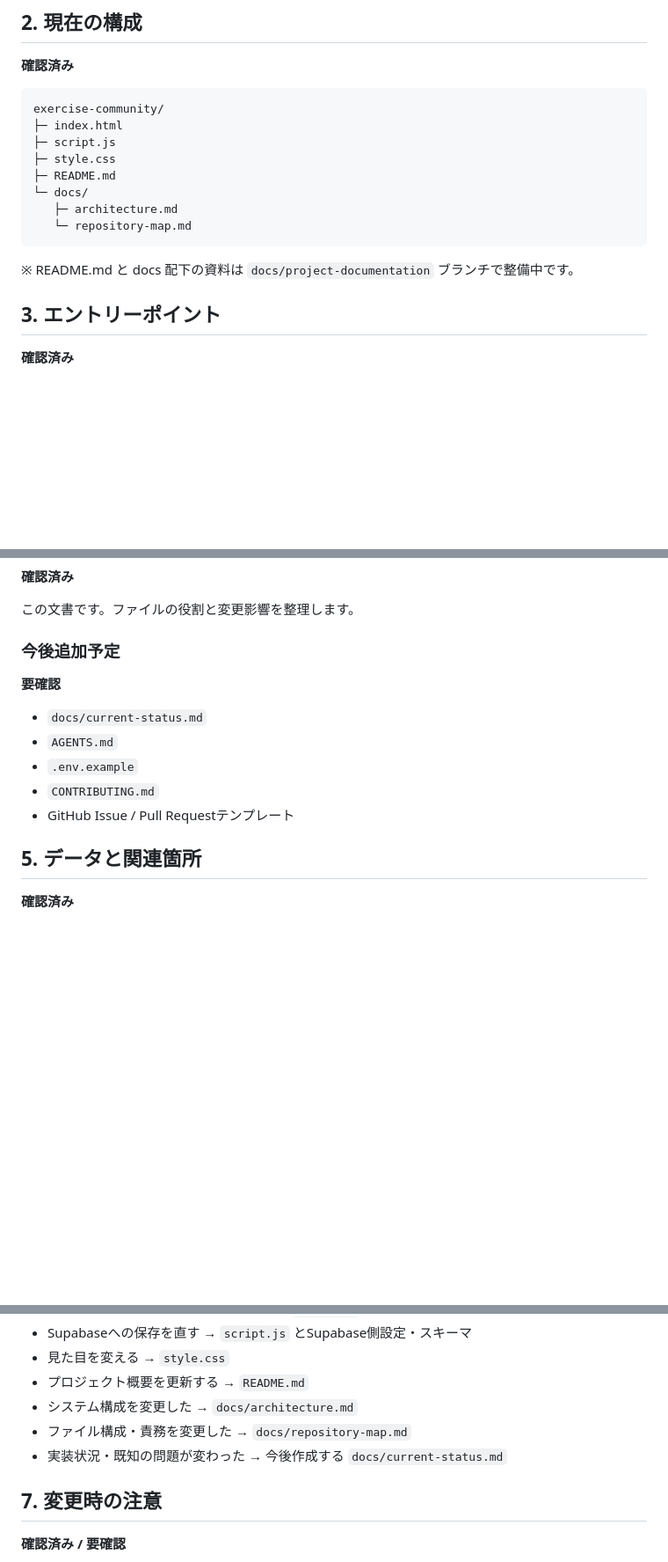
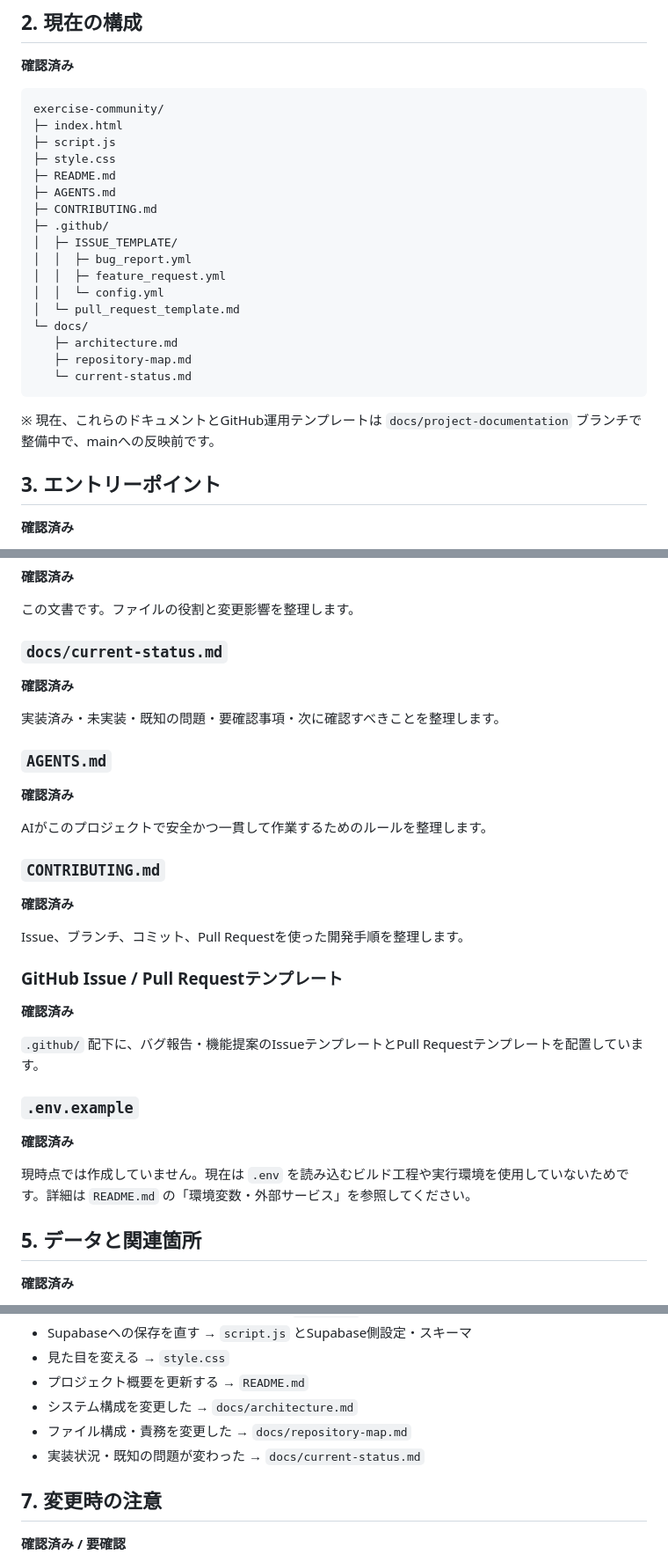
Before and after one commit to dom178s/exercise-community, a Markdown page: docs/repository-map.md, 3 parts joined by grey strips. Shown at 88% size. Drawn GitHub-style; blank space fills up the shorter version.

Commit message:
Update repository map to current documentation

````diff
--- a/docs/repository-map.md
+++ b/docs/repository-map.md
@@ -14,12 +14,21 @@ exercise-community/
 ├─ script.js
 ├─ style.css
 ├─ README.md
+├─ AGENTS.md
+├─ CONTRIBUTING.md
+├─ .github/
+│  ├─ ISSUE_TEMPLATE/
+│  │  ├─ bug_report.yml
+│  │  ├─ feature_request.yml
+│  │  └─ config.yml
+│  └─ pull_request_template.md
 └─ docs/
    ├─ architecture.md
-   └─ repository-map.md
+   ├─ repository-map.md
+   └─ current-status.md
 ```
 
-※ README.md と docs 配下の資料は `docs/project-documentation` ブランチで整備中です。
+※ 現在、これらのドキュメントとGitHub運用テンプレートは `docs/project-documentation` ブランチで整備中で、mainへの反映前です。
 
 ## 3. エントリーポイント
 **確認済み**
@@ -116,14 +125,30 @@ exercise-community/
 
 この文書です。ファイルの役割と変更影響を整理します。
 
-### 今後追加予定
-**要確認**
+### `docs/current-status.md`
+**確認済み**
 
-- `docs/current-status.md`
-- `AGENTS.md`
-- `.env.example`
-- `CONTRIBUTING.md`
-- GitHub Issue / Pull Requestテンプレート
+実装済み・未実装・既知の問題・要確認事項・次に確認すべきことを整理します。
+
+### `AGENTS.md`
+**確認済み**
+
+AIがこのプロジェクトで安全かつ一貫して作業するためのルールを整理します。
+
+### `CONTRIBUTING.md`
+**確認済み**
+
+Issue、ブランチ、コミット、Pull Requestを使った開発手順を整理します。
+
+### GitHub Issue / Pull Requestテンプレート
+**確認済み**
+
+`.github/` 配下に、バグ報告・機能提案のIssueテンプレートとPull Requestテンプレートを配置しています。
+
+### `.env.example`
+**確認済み**
+
+現時点では作成していません。現在は `.env` を読み込むビルド工程や実行環境を使用していないためです。詳細は `README.md` の「環境変数・外部サービス」を参照してください。
 
 ## 5. データと関連箇所
 **確認済み**
@@ -149,7 +174,7 @@ exercise-community/
 - プロジェクト概要を更新する → `README.md`
 - システム構成を変更した → `docs/architecture.md`
 - ファイル構成・責務を変更した → `docs/repository-map.md`
-- 実装状況・既知の問題が変わった → 今後作成する `docs/current-status.md`
+- 実装状況・既知の問題が変わった → `docs/current-status.md`
 
 ## 7. 変更時の注意
 **確認済み / 要確認**
````
